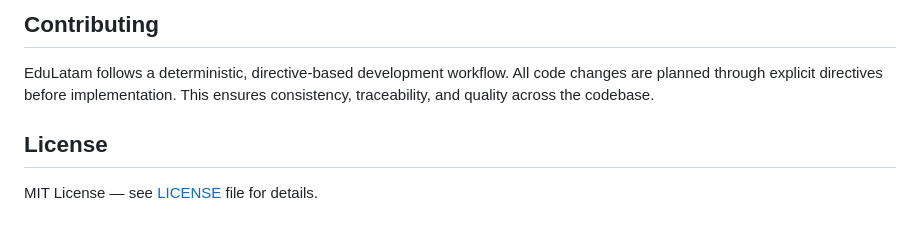
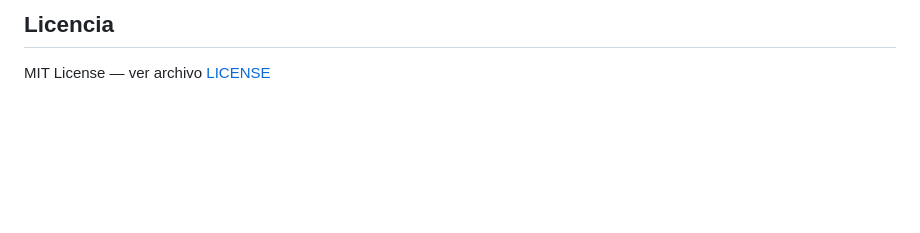
Before and after one commit to levi1519/subjectSupport, a Markdown page: README.md, the part around one of its changes. Drawn GitHub-style; blank space fills up the shorter version.

```diff
--- a/README.md
+++ b/README.md
@@ -143,8 +151,4 @@ The Django admin panel is accessible at `/gestion-ss-2026/`. Administrators can:
 
-## Contributing
+## Licencia
 
-EduLatam follows a deterministic, directive-based development workflow. All code changes are planned through explicit directives before implementation. This ensures consistency, traceability, and quality across the codebase.
-
-## License
-
-MIT License — see [LICENSE](LICENSE) file for details.
+MIT License — ver archivo [LICENSE](LICENSE)
```
Also changed, not shown: other parts of README.md (+88 -80 lines).
